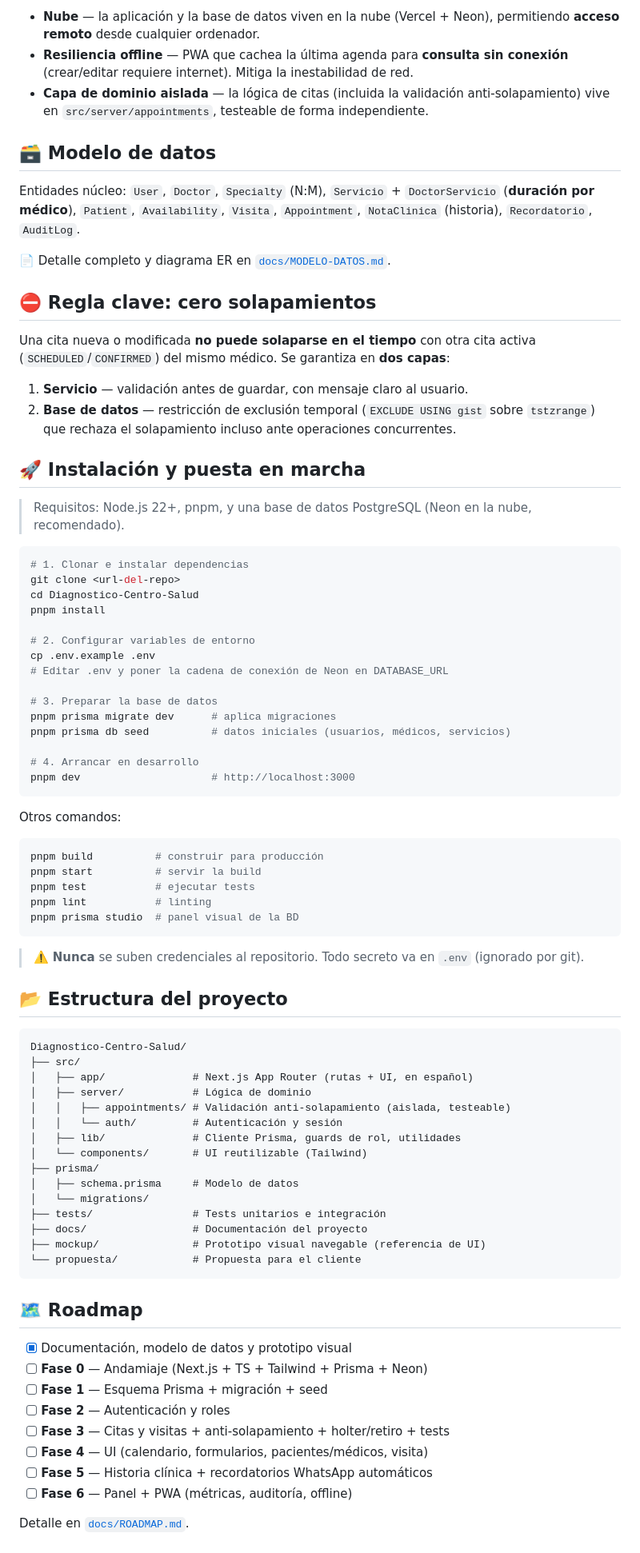
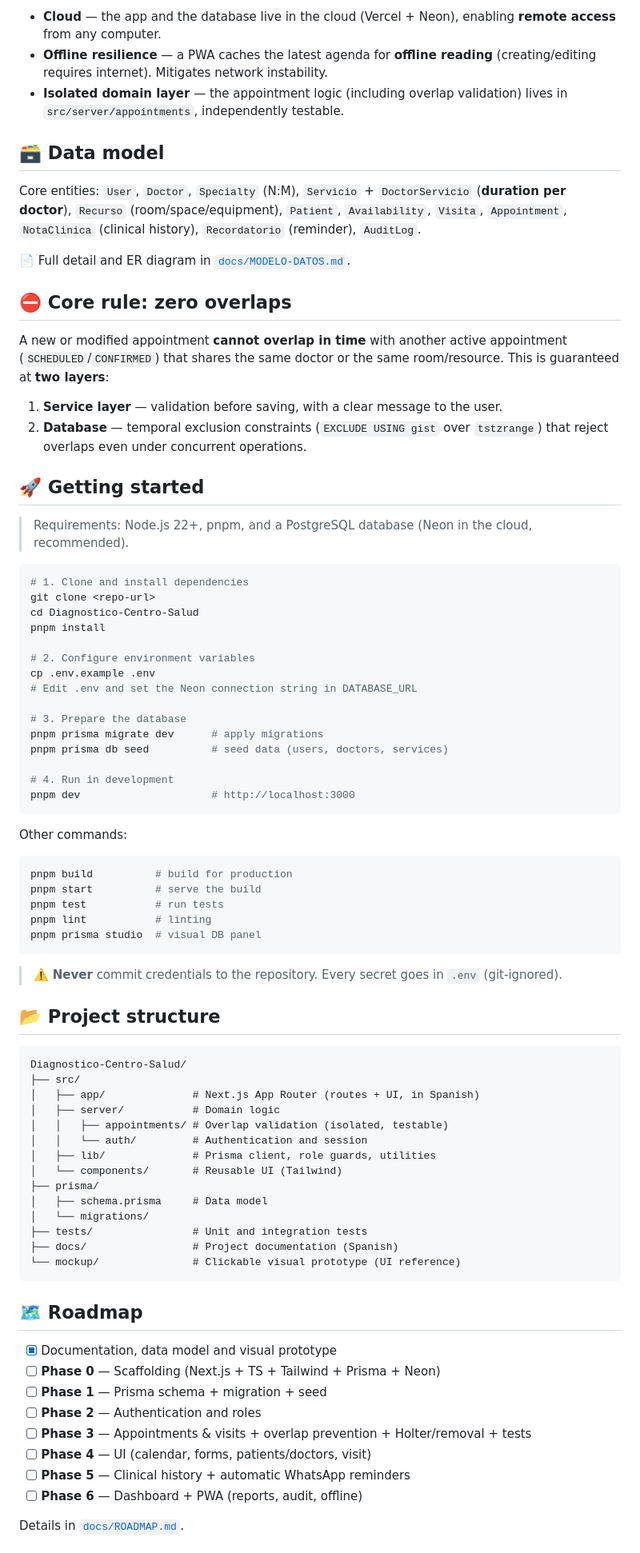
Before and after one commit to DhanaCorredor/diagnostico-backend, a Markdown page: README.md, the part around one of its changes. Shown at 80% size. GitHub-like rendering.

Commit message:
docs(readme): rewrite README in English

````diff
--- a/README.md
+++ b/README.md
@@ -64,85 +64,84 @@ Sistema interno de gestión de **citas médicas** para el centro de salud **Diag
 
-- **Nube** — la aplicación y la base de datos viven en la nube (Vercel + Neon), permitiendo **acceso remoto** desde cualquier ordenador.
-- **Resiliencia offline** — PWA que cachea la última agenda para **consulta sin conexión** (crear/editar requiere internet). Mitiga la inestabilidad de red.
-- **Capa de dominio aislada** — la lógica de citas (incluida la validación anti-solapamiento) vive en `src/server/appointments`, testeable de forma independiente.
+- **Cloud** — the app and the database live in the cloud (Vercel + Neon), enabling **remote access** from any computer.
+- **Offline resilience** — a PWA caches the latest agenda for **offline reading** (creating/editing requires internet). Mitigates network instability.
+- **Isolated domain layer** — the appointment logic (including overlap validation) lives in `src/server/appointments`, independently testable.
 
-## 🗃️ Modelo de datos
+## 🗃️ Data model
 
-Entidades núcleo: `User`, `Doctor`, `Specialty` (N:M), `Servicio` + `DoctorServicio` (**duración por médico**), `Patient`, `Availability`, `Visita`, `Appointment`, `NotaClinica` (historia), `Recordatorio`, `AuditLog`.
+Core entities: `User`, `Doctor`, `Specialty` (N:M), `Servicio` + `DoctorServicio` (**duration per doctor**), `Recurso` (room/space/equipment), `Patient`, `Availability`, `Visita`, `Appointment`, `NotaClinica` (clinical history), `Recordatorio` (reminder), `AuditLog`.
 
-📄 Detalle completo y diagrama ER en [`docs/MODELO-DATOS.md`](docs/MODELO-DATOS.md).
+📄 Full detail and ER diagram in [`docs/MODELO-DATOS.md`](docs/MODELO-DATOS.md).
 
-## ⛔ Regla clave: cero solapamientos
+## ⛔ Core rule: zero overlaps
 
-Una cita nueva o modificada **no puede solaparse en el tiempo** con otra cita activa (`SCHEDULED`/`CONFIRMED`) del mismo médico. Se garantiza en **dos capas**:
+A new or modified appointment **cannot overlap in time** with another active appointment (`SCHEDULED`/`CONFIRMED`) that shares the same doctor or the same room/resource. This is guaranteed at **two layers**:
 
-1. **Servicio** — validación antes de guardar, con mensaje claro al usuario.
-2. **Base de datos** — restricción de exclusión temporal (`EXCLUDE USING gist` sobre `tstzrange`) que rechaza el solapamiento incluso ante operaciones concurrentes.
+1. **Service layer** — validation before saving, with a clear message to the user.
+2. **Database** — temporal exclusion constraints (`EXCLUDE USING gist` over `tstzrange`) that reject overlaps even under concurrent operations.
 
-## 🚀 Instalación y puesta en marcha
+## 🚀 Getting started
 
-> Requisitos: Node.js 22+, pnpm, y una base de datos PostgreSQL (Neon en la nube, recomendado).
+> Requirements: Node.js 22+, pnpm, and a PostgreSQL database (Neon in the cloud, recommended).
 
 ```bash
-# 1. Clonar e instalar dependencias
-git clone <url-del-repo>
+# 1. Clone and install dependencies
+git clone <repo-url>
 cd Diagnostico-Centro-Salud
 pnpm install
 
-# 2. Configurar variables de entorno
+# 2. Configure environment variables
 cp .env.example .env
-# Editar .env y poner la cadena de conexión de Neon en DATABASE_URL
+# Edit .env and set the Neon connection string in DATABASE_URL
 
-# 3. Preparar la base de datos
-pnpm prisma migrate dev      # aplica migraciones
-pnpm prisma db seed          # datos iniciales (usuarios, médicos, servicios)
+# 3. Prepare the database
+pnpm prisma migrate dev      # apply migrations
+pnpm prisma db seed          # seed data (users, doctors, services)
 
-# 4. Arrancar en desarrollo
+# 4. Run in development
 pnpm dev                     # http://localhost:3000
 ```
 
-Otros comandos:
+Other commands:
 
 ```bash
-pnpm build          # construir para producción
-pnpm start          # servir la build
-pnpm test           # ejecutar tests
+pnpm build          # build for production
+pnpm start          # serve the build
+pnpm test           # run tests
 pnpm lint           # linting
-pnpm prisma studio  # panel visual de la BD
+pnpm prisma studio  # visual DB panel
 ```
 
-> ⚠️ **Nunca** se suben credenciales al repositorio. Todo secreto va en `.env` (ignorado por git).
+> ⚠️ **Never** commit credentials to the repository. Every secret goes in `.env` (git-ignored).
 
-## 📂 Estructura del proyecto
+## 📂 Project structure
 
 ```
 Diagnostico-Centro-Salud/
 ├── src/
-│   ├── app/              # Next.js App Router (rutas + UI, en español)
-│   ├── server/           # Lógica de dominio
-│   │   ├── appointments/ # Validación anti-solapamiento (aislada, testeable)
-│   │   └── auth/         # Autenticación y sesión
-│   ├── lib/              # Cliente Prisma, guards de rol, utilidades
-│   └── components/       # UI reutilizable (Tailwind)
+│   ├── app/              # Next.js App Router (routes + UI, in Spanish)
+│   ├── server/           # Domain logic
+│   │   ├── appointments/ # Overlap validation (isolated, testable)
+│   │   └── auth/         # Authentication and session
+│   ├── lib/              # Prisma client, role guards, utilities
+│   └── components/       # Reusable UI (Tailwind)
 ├── prisma/
-│   ├── schema.prisma     # Modelo de datos
+│   ├── schema.prisma     # Data model
 │   └── migrations/
-├── tests/                # Tests unitarios e integración
-├── docs/                 # Documentación del proyecto
-├── mockup/               # Prototipo visual navegable (referencia de UI)
-└── propuesta/            # Propuesta para el cliente
+├── tests/                # Unit and integration tests
+├── docs/                 # Project documentation (Spanish)
+└── mockup/               # Clickable visual prototype (UI reference)
 ```
 
 ## 🗺️ Roadmap
 
-- [x] Documentación, modelo de datos y prototipo visual
-- [ ] **Fase 0** — Andamiaje (Next.js + TS + Tailwind + Prisma + Neon)
-- [ ] **Fase 1** — Esquema Prisma + migración + seed
-- [ ] **Fase 2** — Autenticación y roles
-- [ ] **Fase 3** — Citas y visitas + anti-solapamiento + holter/retiro + tests
-- [ ] **Fase 4** — UI (calendario, formularios, pacientes/médicos, visita)
-- [ ] **Fase 5** — Historia clínica + recordatorios WhatsApp automáticos
-- [ ] **Fase 6** — Panel + PWA (métricas, auditoría, offline)
+- [x] Documentation, data model and visual prototype
+- [ ] **Phase 0** — Scaffolding (Next.js + TS + Tailwind + Prisma + Neon)
+- [ ] **Phase 1** — Prisma schema + migration + seed
+- [ ] **Phase 2** — Authentication and roles
+- [ ] **Phase 3** — Appointments & visits + overlap prevention + Holter/removal + tests
+- [ ] **Phase 4** — UI (calendar, forms, patients/doctors, visit)
+- [ ] **Phase 5** — Clinical history + automatic WhatsApp reminders
+- [ ] **Phase 6** — Dashboard + PWA (reports, audit, offline)
 
-Detalle en [`docs/ROADMAP.md`](docs/ROADMAP.md).
+Details in [`docs/ROADMAP.md`](docs/ROADMAP.md).
 
````
Also changed, not shown: other parts of README.md (+55 -53 lines).
